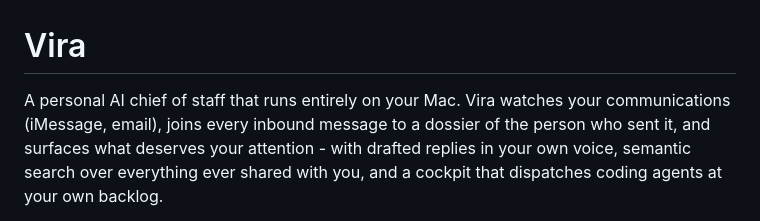
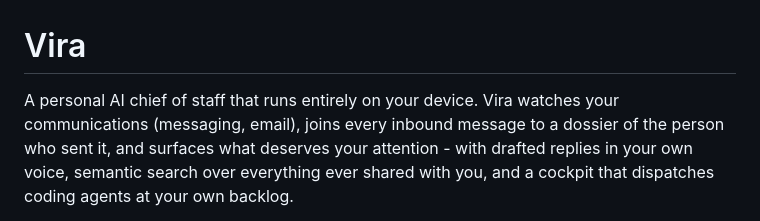
Before and after one commit to Helladuckets/vira, a Markdown page: README.md, the part around the change. Drawn GitHub-style.

Commit message:
Revise Vira's description for clarity and detail
Updated description to clarify Vira's cross-platform functionality and communication methods.

```diff
--- a/README.md
+++ b/README.md
@@ -1,7 +1,7 @@
 # Vira
 
-A personal AI chief of staff that runs entirely on your Mac. Vira watches
-your communications (iMessage, email), joins every inbound message to a
+A personal AI chief of staff that runs entirely on your device. Vira watches
+your communications (messaging, email), joins every inbound message to a
 dossier of the person who sent it, and surfaces what deserves your
 attention - with drafted replies in your own voice, semantic search over
 everything ever shared with you, and a cockpit that dispatches coding
```
